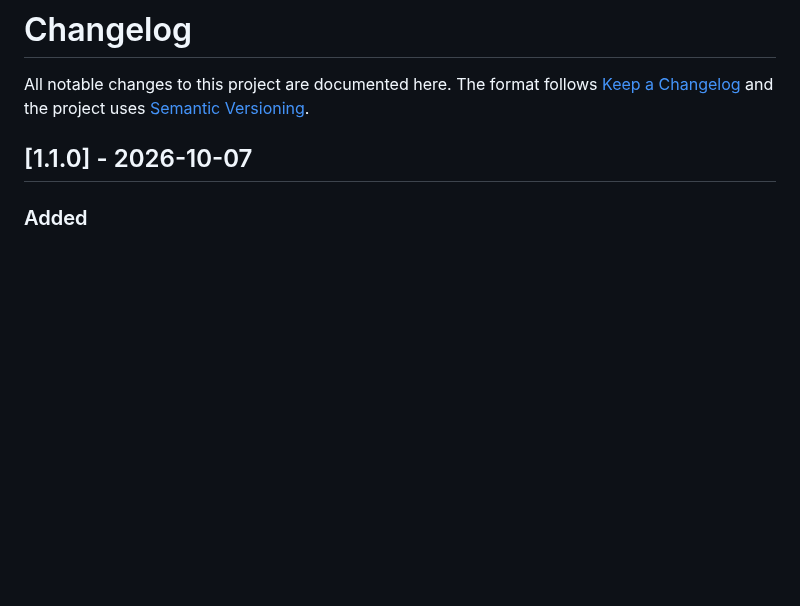
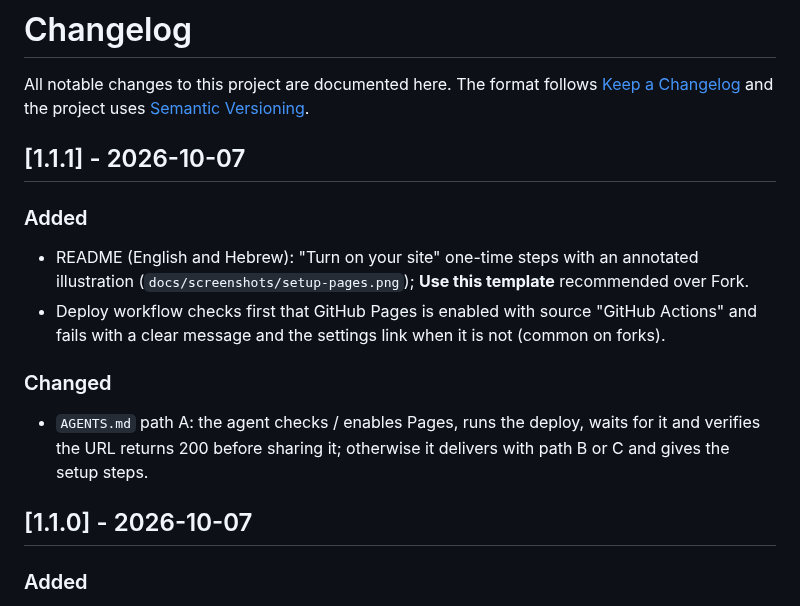
Before and after one commit to inonalfa/zimmer-finder, a Markdown page: CHANGELOG.md, the part around the change. Drawn GitHub-style; blank space fills up the shorter version.

```diff
--- a/CHANGELOG.md
+++ b/CHANGELOG.md
@@ -2,6 +2,18 @@
 
 All notable changes to this project are documented here. The format follows
 [Keep a Changelog](https://keepachangelog.com/en/1.1.0/) and the project uses [Semantic Versioning](https://semver.org).
+
+## [1.1.1] - 2026-10-07
+
+### Added
+- README (English and Hebrew): "Turn on your site" one-time steps with an annotated illustration
+  (`docs/screenshots/setup-pages.png`); **Use this template** recommended over Fork.
+- Deploy workflow checks first that GitHub Pages is enabled with source "GitHub Actions" and fails with a
+  clear message and the settings link when it is not (common on forks).
+
+### Changed
+- `AGENTS.md` path A: the agent checks / enables Pages, runs the deploy, waits for it and verifies the URL
+  returns 200 before sharing it; otherwise it delivers with path B or C and gives the setup steps.
 
 ## [1.1.0] - 2026-10-07
 
```
Also changed, not shown: AGENTS.md (+27 -7 lines), README.md (+26 -2 lines), docs/screenshots/setup-pages.png (added), 4 other files.
